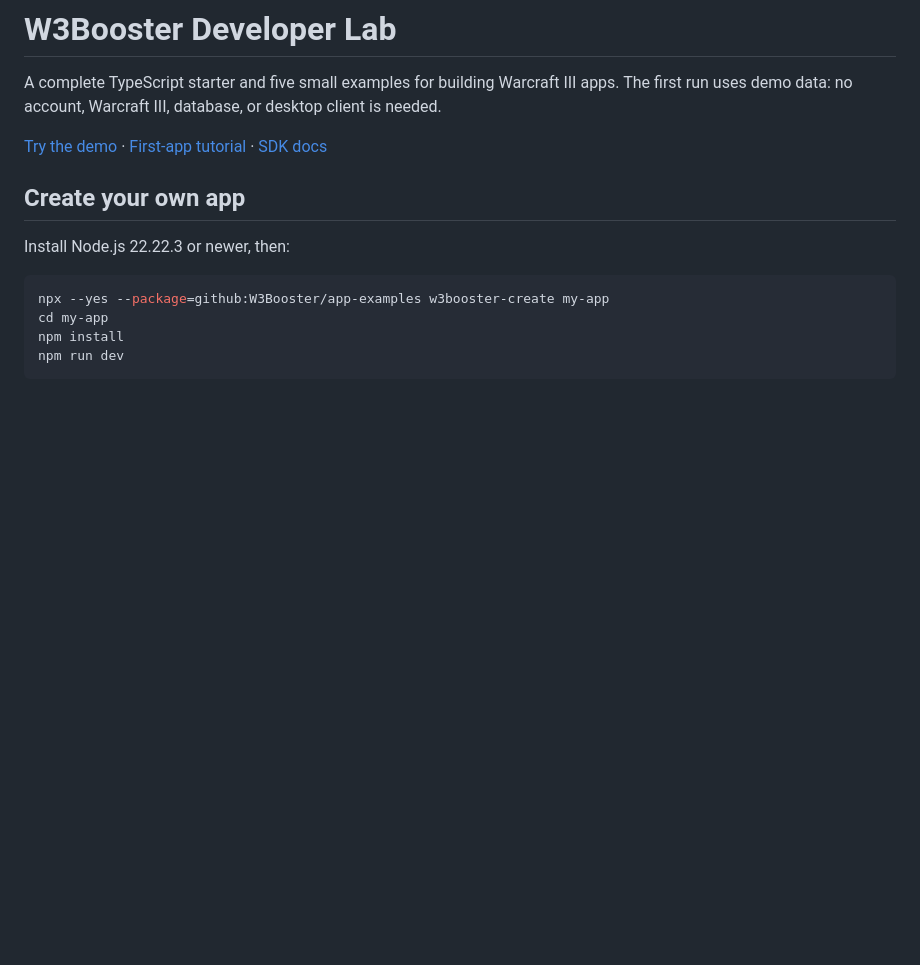
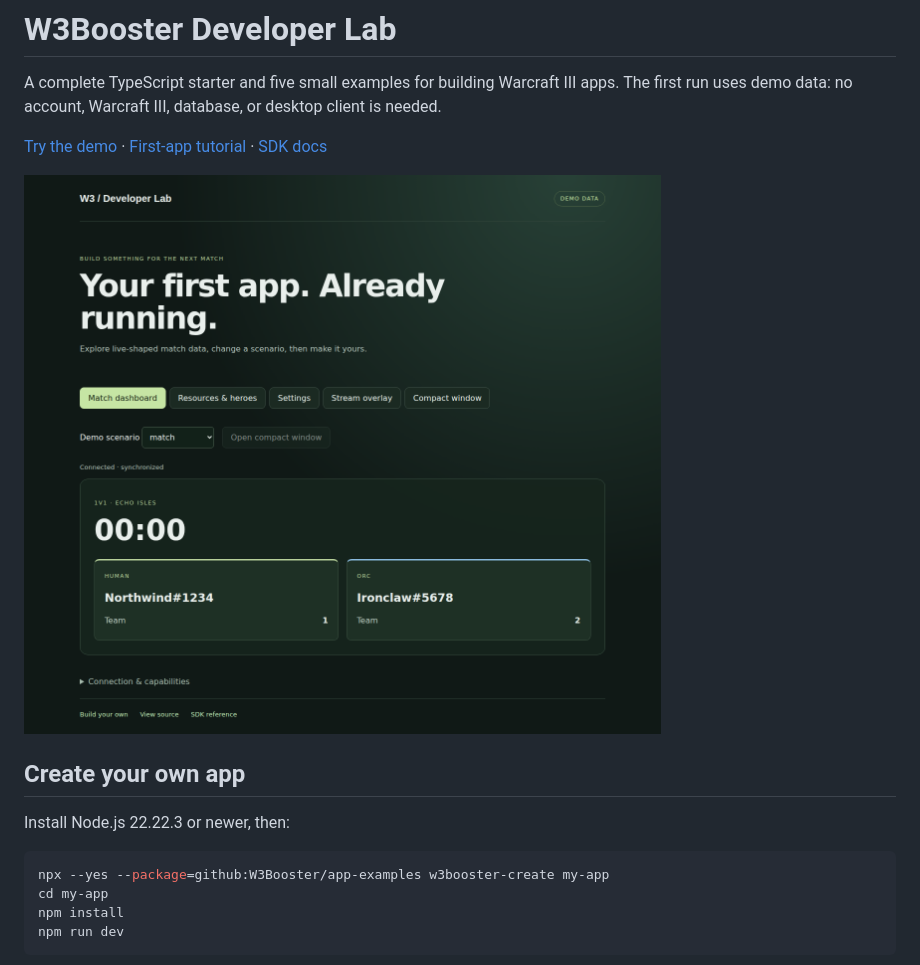
Before and after one commit to W3Booster/app-examples, a Markdown page: README.md, the part around the change. Drawn GitHub-style; pictures changed too: docs/preview.png (added); blank space fills up the shorter version.

Commit message:
Add a visual preview of the working starter

```diff
--- a/README.md
+++ b/README.md
@@ -3,6 +3,8 @@
 A complete TypeScript starter and five small examples for building Warcraft III apps. The first run uses demo data: no account, Warcraft III, database, or desktop client is needed.
 
 [Try the demo](https://w3booster.github.io/app-examples/?demo=1) · [First-app tutorial](https://website.w3booster.com/developer/first-app/) · [SDK docs](https://website.w3booster.com/developer/)
+
+![Developer Lab showing a running match dashboard](docs/preview.png)
 
 ## Create your own app
 
```
